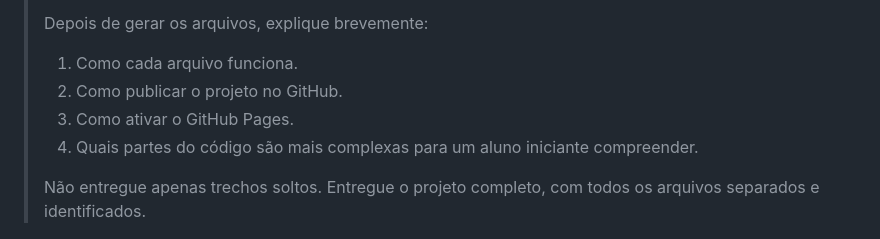
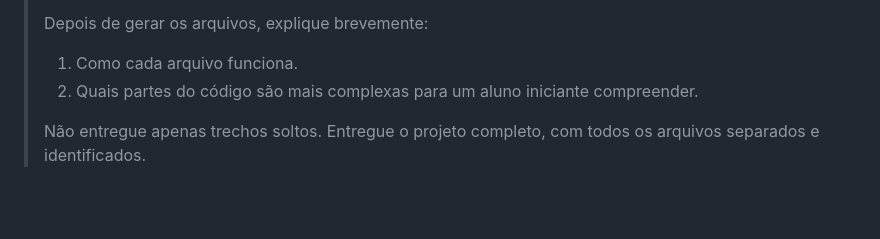
Before and after one commit to TarykMelo/Simulador-epidemiol-gico, a Markdown page: prompt-codigo.md, the part around the change. GitHub-like rendering; blank space fills up the shorter version.

Commit message:
Update project instructions by removing GitHub Pages
Removed item about activating GitHub Pages from instructions.

```diff
--- a/prompt-codigo.md
+++ b/prompt-codigo.md
@@ -124,8 +124,6 @@
 > Depois de gerar os arquivos, explique brevemente:
 >
 > 1. Como cada arquivo funciona.
-> 2. Como publicar o projeto no GitHub.
-> 3. Como ativar o GitHub Pages.
 > 4. Quais partes do código são mais complexas para um aluno iniciante compreender.
 >
 > Não entregue apenas trechos soltos. Entregue o projeto completo, com todos os arquivos separados e identificados.
```
